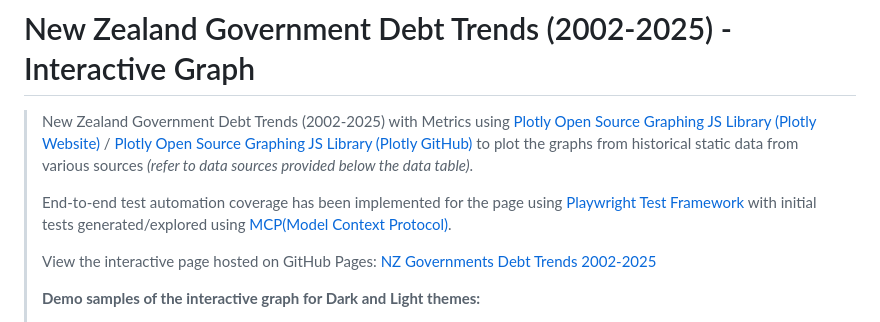
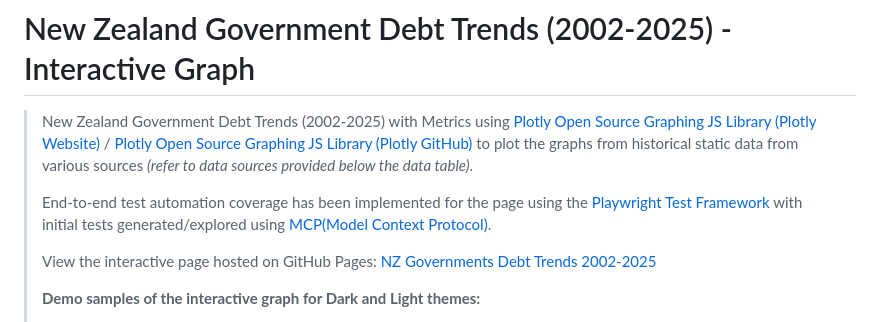
Before and after one commit to badj/NZGovDebtTrends2002-2025, a Markdown page: README.md, the part around the change. Rendered like a GitHub page.

```diff
--- a/README.md
+++ b/README.md
@@ -2,7 +2,7 @@
 
 > New Zealand Government Debt Trends (2002-2025) with Metrics using [Plotly Open Source Graphing JS Library (Plotly Website)](https://plotly.com/graphing-libraries/) / [Plotly Open Source Graphing JS Library (Plotly GitHub)](https://github.com/plotly/plotly.js) to plot the graphs from historical static data from various sources *(refer to data sources provided below the data table)*.
 >
-> End-to-end test automation coverage has been implemented for the page using [Playwright Test Framework](https://playwright.dev/) with initial tests generated/explored using [MCP(Model Context Protocol)](https://modelcontextprotocol.io/docs/getting-started/intro).
+> End-to-end test automation coverage has been implemented for the page using the [Playwright Test Framework](https://playwright.dev/) with initial tests generated/explored using [MCP(Model Context Protocol)](https://modelcontextprotocol.io/docs/getting-started/intro).
 >
 > View the interactive page hosted on GitHub Pages: [NZ Governments Debt Trends 2002-2025](https://badj.github.io/NZGovDebtTrends2002-2025/)
 >
```
